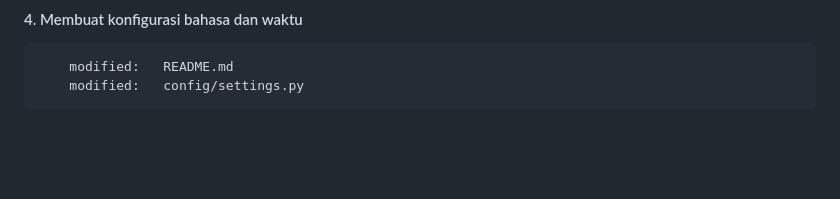
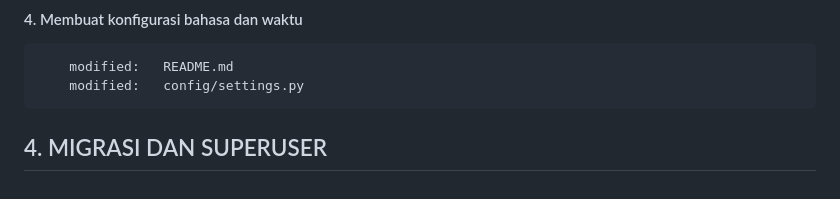
Before and after one commit to gurnitha/2466-dj5-blog-app, a Markdown page: README.md, the part around the change. GitHub-like rendering; blank space fills up the shorter version.

Commit message:
---4. MIGRASI DAN SUPERUSER---

```diff
--- a/README.md
+++ b/README.md
@@ -125,3 +125,7 @@ Local:E:\_WORKSPACE\2024\django\Rathan Kumar\DjangoBlog
 
         modified:   README.md
         modified:   config/settings.py
+
+
+
+## 4. MIGRASI DAN SUPERUSER
```
